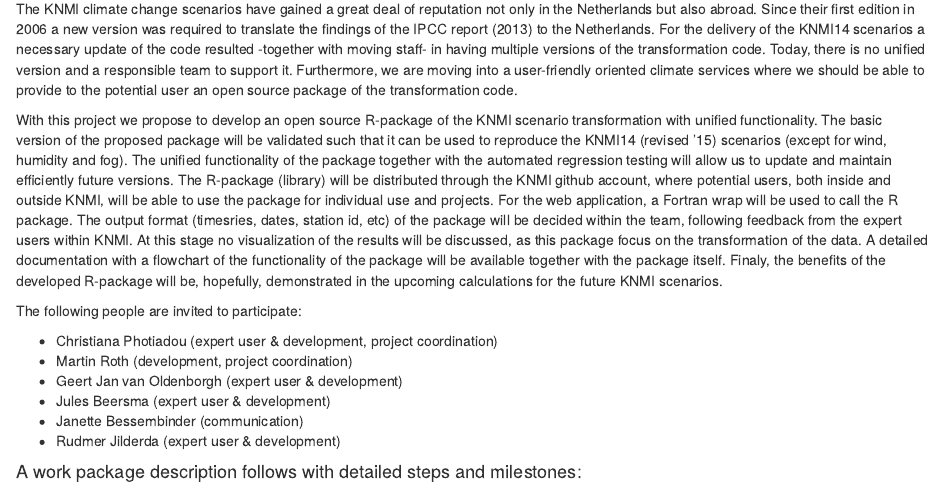
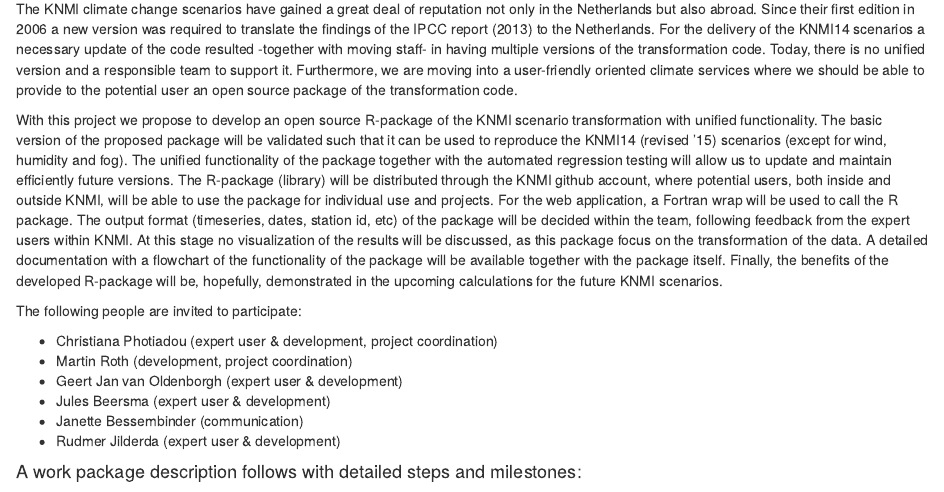
Before and after one commit to KNMI/knmitransformer, an R Markdown document (Proposal.Rmd): the page in a window 1100 px wide, from 130 px down. Rendered offline with R 4.5, knitr and Pandoc, with nearby package versions; drawn as R Markdown's standard HTML page in place of the format the file asks for.

Commit message:
small type error (ignore)

```diff
--- a/Proposal.Rmd
+++ b/Proposal.Rmd
@@ -21,10 +21,10 @@
 The unified functionality of the package together with the automated regression testing will allow us to update and maintain efficiently future versions.
 The R-package (library) will be distributed through the KNMI github account, where potential users, both inside and outside KNMI, will be able to use the package for individual use and projects.
 For the web application, a Fortran wrap will be used to call the R package.
-The output format (timesries, dates, station id, etc) of the package will be decided within the team, following feedback from the expert users within KNMI.
+The output format (timeseries, dates, station id, etc) of the package will be decided within the team, following feedback from the expert users within KNMI.
 At this stage no visualization of the results will be discussed, as this package focus on the transformation of the data.
 A detailed documentation with a flowchart of the functionality of the package will be available together with the package itself.
-Finaly, the benefits of the developed R-package will be, hopefully, demonstrated in the upcoming calculations for the future KNMI scenarios.
+Finally, the benefits of the developed R-package will be, hopefully, demonstrated in the upcoming calculations for the future KNMI scenarios.
 
 The following people are invited to participate:
 
```
